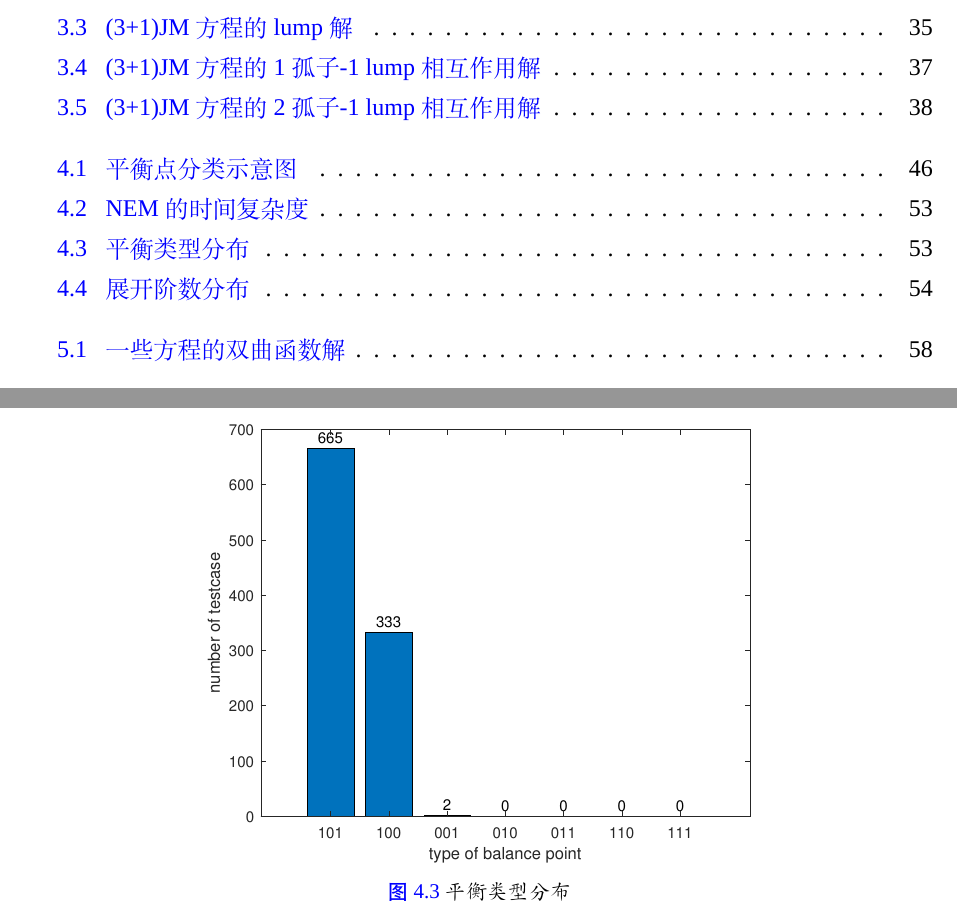
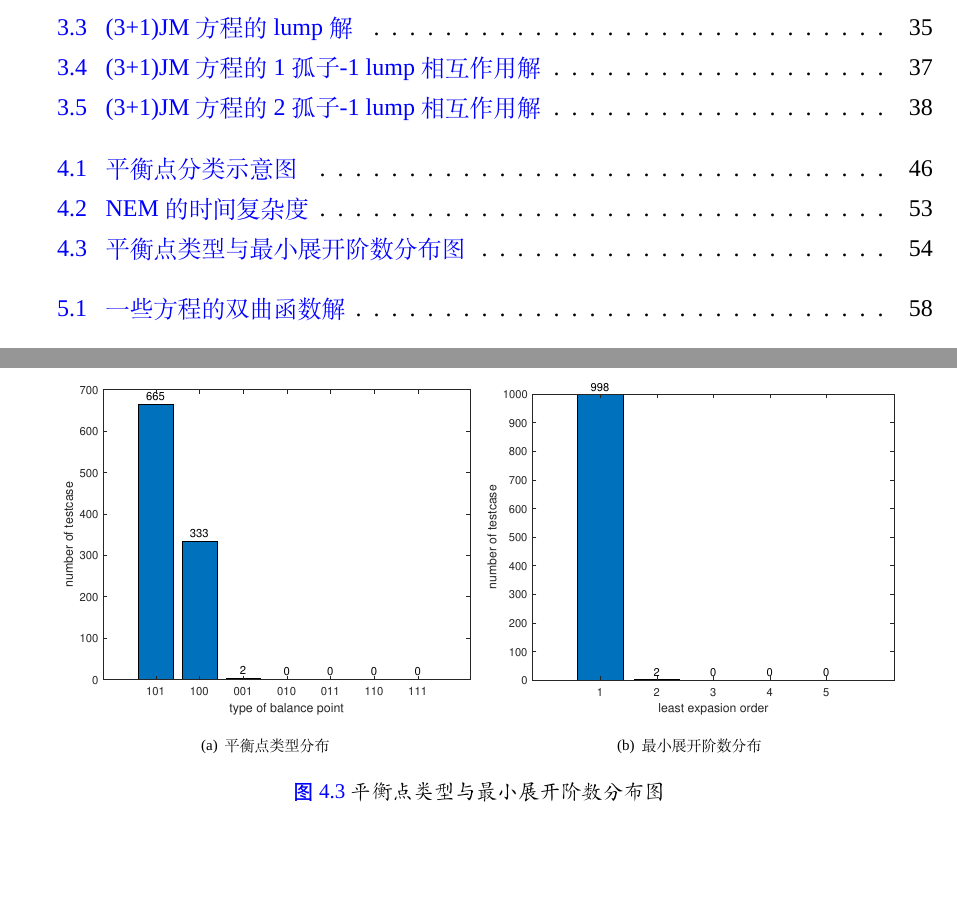
Before and after one commit to yu961549745/ECNU_Paper, a LaTeX thesis (paper/paper.tex, which reads paper/chapter/ch04.tex, paper/mydefs.tex): two parts of pages 15 and 71 of 116 before the commit and two parts of pages 15 and 72 of 116 after it, joined at a grey line, cut so that both start at the same text, the shorter picture padded with empty space. Compiled offline with XeLaTeX; a missing font is replaced by an installed copy or a similar font.

Commit message:
整理模板和注释

```diff
--- a/paper/chapter/ch04.tex
+++ b/paper/chapter/ch04.tex
@@ -542,4 +546,9 @@ nlreps(eq,f(x),nExpand=4,inits={f(0)=-1});
 \begin{figure}[htbp]
 \centering
-\includegraphics[width=\figwidth]{fig/d-bpType.eps}
-\caption{平衡类型分布}
+\subfigure[平衡点类型分布 \label{d-bps}]{
+    \includegraphics[width=0.45\textwidth]{fig/d-bpType.eps}
+}
+\subfigure[最小展开阶数分布 \label{d-nExpand}]{
+    \includegraphics[width=0.45\textwidth]{fig/d-nExpand.eps}
+}
+\caption{平衡点类型与最小展开阶数分布图}
--- a/paper/mydefs.tex
+++ b/paper/mydefs.tex
@@ -1,11 +1,39 @@
+% 模板推荐
+\usepackage{amsmath,amssymb,amsfonts,bm}
+\usepackage[amsmath,thref,thmmarks,hyperref]{ntheorem}
+\usepackage{graphicx,xcolor,float}
+\usepackage{fancyhdr}
+\usepackage{subfigure}
+\usepackage[subfigure]{tocloft}
+\usepackage{booktabs} % toprule, midrule, bottomrule
+\usepackage{varwidth} % 可变宽度的 parbox
+\usepackage{empheq}
+
+% 参考文献与链接
+\usepackage[numbers,sort&compress,sectionbib]{natbib}
+\usepackage{hyperref}
+\hypersetup{
+  CJKbookmarks=true,
+  colorlinks=true,
+  citecolor=blue,
+  linkcolor=blue,
+  urlcolor=blue,
+  bookmarksnumbered=true,
+  bookmarksopen=true,
+  breaklinks=true
+}
+
+% 自行使用
 \usepackage{ifplatform}
 \usepackage[ruled,vlined,linesnumbered,algochapter]{algorithm2e}
-\SetAlgorithmName{\color{blue} 算法}{}{\Huge 算\ 法}
+\SetAlgorithmName{\color{blue} 算法}{}{\vspace*{2cm}\Huge 算\ 法}
 \SetKwProg{Fn}{Function}{}{end}% 设置函数的格式
-\usepackage{paralist}
+\usepackage{paralist}% 方便好用的压缩列表
+\usepackage{enumitem}% 设置 enumerate 格式
 \usepackage{pbox}
 \usepackage{adjustbox}
 
+% 文本重定义
 \newcommand{\Painleve}{Painlev{\'e}}
 \newcommand{\Petkovsek}{Petkov\v{s}ek}
 \newcommand{\Backlund}{B{\"a}cklund}
@@ -13,7 +41,14 @@
 \newcommand{\BPone}{$BP_1$}
 \newcommand{\BPtwo}{$BP_2$}
 \newcommand{\BPthree}{$BP_3$}
+\input{tab/eq-refs.tex} % 方程参考文献
+\usepackage{textcomp}
+\newcommand{\VTRUE}{\checkmark}
+\newcommand{\VFALSE}{\texttimes}
+\newcommand{\FalseSol}{假解}
+\newcommand{\TrueSol}{真解}
 
+% 引用重定义
 \newcommand{\reffig}[1]{图\,\ref{#1}\,}
 \newcommand{\reftab}[1]{表\,\ref{#1}\,}
 \newcommand{\refeqn}[1]{式(\ref{#1})}
@@ -49,14 +85,6 @@
 \newcommand{\DIF}[1]{\ensuremath{\frac{\partial}{\partial #1}}}
 \newcommand{\DIFF}[2]{\ensuremath{\frac{\partial #1}{\partial #2}}}
 
-\input{tab/eq-refs.tex}
-\newcommand{\figwidth}{0.6\textwidth}% 插图公用宽度
-\usepackage{textcomp}
-\newcommand{\VTRUE}{\checkmark}
-\newcommand{\VFALSE}{\texttimes}
-\newcommand{\FalseSol}{假解}
-\newcommand{\TrueSol}{真解}
-
 % 标记
 \usepackage{color}
 \usepackage[textsize=small]{todonotes}
@@ -69,6 +97,3 @@
 \newcommand{\mk}[2]{{\color{red}#1}\todo{#2}}
 \newcommand{\red}[1]{{\color{red}#1}}
 \fi
-
-\newcommand{\txbrace}[1]{[#1]}
-\usepackage{enumitem}
--- a/paper/paper.tex
+++ b/paper/paper.tex
@@ -46,46 +46,22 @@
     afterskip={0.5ex plus 0.1ex}
   }
 }
-%%%%% ===== 中英文字体
+% 中英文字体
 \setmainfont{Times New Roman}
 \setCJKfamilyfont{STSong}{STZhongsong}\newcommand{\STSong}{\CJKfamily{STSong}}
 
-%%%%% ===== 常用宏包
-\usepackage{amsmath,amssymb,amsfonts,bm}
-\usepackage[amsmath,thref,thmmarks,hyperref]{ntheorem}
-\usepackage{graphicx,xcolor,float}
-\usepackage{fancyhdr}
-\usepackage{subfigure}
-\usepackage[subfigure]{tocloft}
-\usepackage{booktabs} % toprule, midrule, bottomrule
-\usepackage{varwidth} % 可变宽度的 parbox
-\usepackage{empheq}
 
 \input{mydefs}
 
-%%%%% ===== 参考文献与链接
-\usepackage[numbers,sort&compress,sectionbib]{natbib}
-\usepackage{hyperref}
-\hypersetup{
-  CJKbookmarks=true,
-  colorlinks=true,
-  citecolor=blue,
-  linkcolor=blue,
-  urlcolor=blue,
-  bookmarksnumbered=true,
-  bookmarksopen=true,
-  breaklinks=true
-}
 
-%%%%% ===== 浮动图表的标题
+% 浮动图表的标题
 \usepackage[margin=2em,labelsep=space,skip=0.5em,font=normalfont]{caption}
 \DeclareCaptionFormat{mycaption}{{\heiti\color{blue} #1}#2{\kaishu #3}}
 \captionsetup{format=mycaption,tablewithin=chapter,figurewithin=chapter}
 
-%%%%% ===== 其他
+% 其他
 \usepackage{ulem}
 \def\ULthickness{1pt}
-%%%%%%%%%%%%%%%%%%%%%%%%%%%%%%%%%%%%%%%%%%%%%%%%%%%%%%%%%%%%%%%%%%%%%
 
 \begin{document}
 %%%%%%%%%%%%%%%%%%%%%%%%%%%%%%%%%%%%%%%%%%%%%%%%%%%%%%
```
Also changed, not shown: paper/sty/format.tex (+7 -9 lines), paper/chapter/ch04.tex (15 more changed lines), paper/mydefs.tex (1 more changed lines), paper/paper.tex (24 more changed lines).
